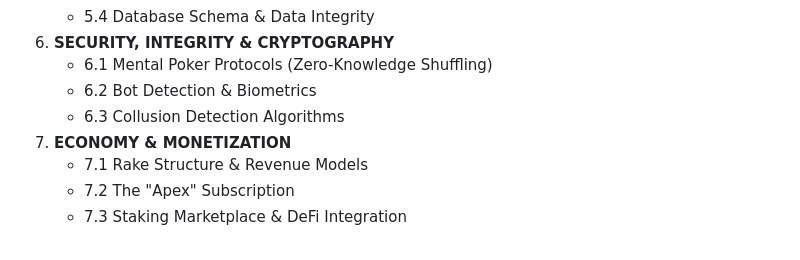
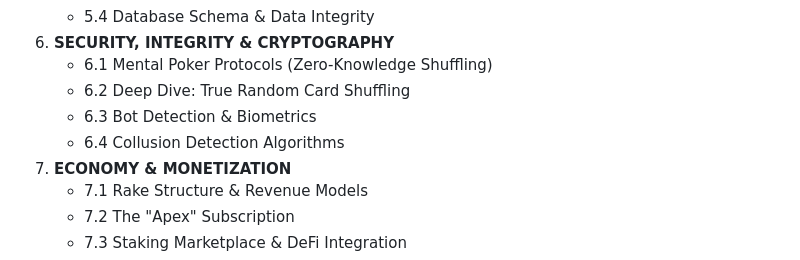
Before and after one commit to smithdouglas404/HighRollersClub, a Markdown page: PROJECT_SPEC.md, the part around one of its changes. Rendered like a GitHub page.

```diff
--- a/PROJECT_SPEC.md
+++ b/PROJECT_SPEC.md
@@ -34,8 +34,9 @@
     *   5.4 Database Schema & Data Integrity
 6.  **SECURITY, INTEGRITY & CRYPTOGRAPHY**
     *   6.1 Mental Poker Protocols (Zero-Knowledge Shuffling)
-    *   6.2 Bot Detection & Biometrics
-    *   6.3 Collusion Detection Algorithms
+    *   6.2 Deep Dive: True Random Card Shuffling
+    *   6.3 Bot Detection & Biometrics
+    *   6.4 Collusion Detection Algorithms
 7.  **ECONOMY & MONETIZATION**
     *   7.1 Rake Structure & Revenue Models
     *   7.2 The "Apex" Subscription
```
Also changed, not shown: other parts of PROJECT_SPEC.md (+40 -1 lines).
